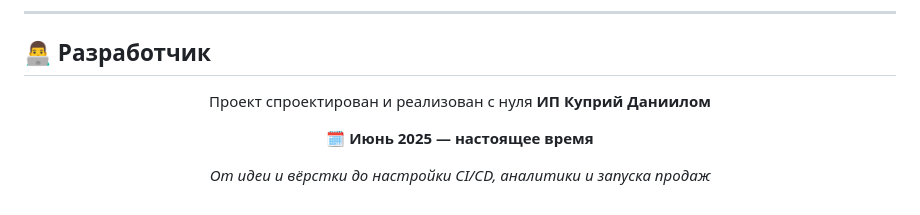
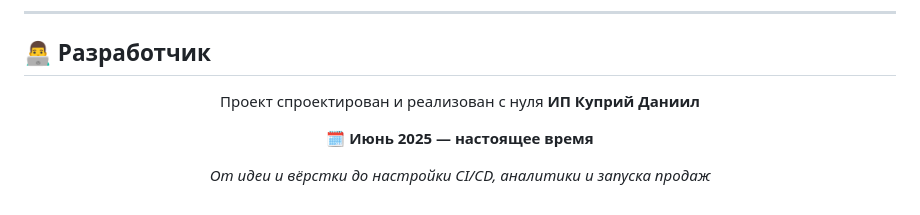
Before and after one commit to devcloud13/labubutoyz, a Markdown page: README.md, the part around the change. Drawn GitHub-style.

```diff
--- a/README.md
+++ b/README.md
@@ -91,7 +91,7 @@ labubutoyz/
 
 <div align="center">
 
-Проект спроектирован и реализован с нуля **ИП Куприй Даниилом**
+Проект спроектирован и реализован с нуля **ИП Куприй Даниил**
 
 🗓 **Июнь 2025 — настоящее время**
 
```
